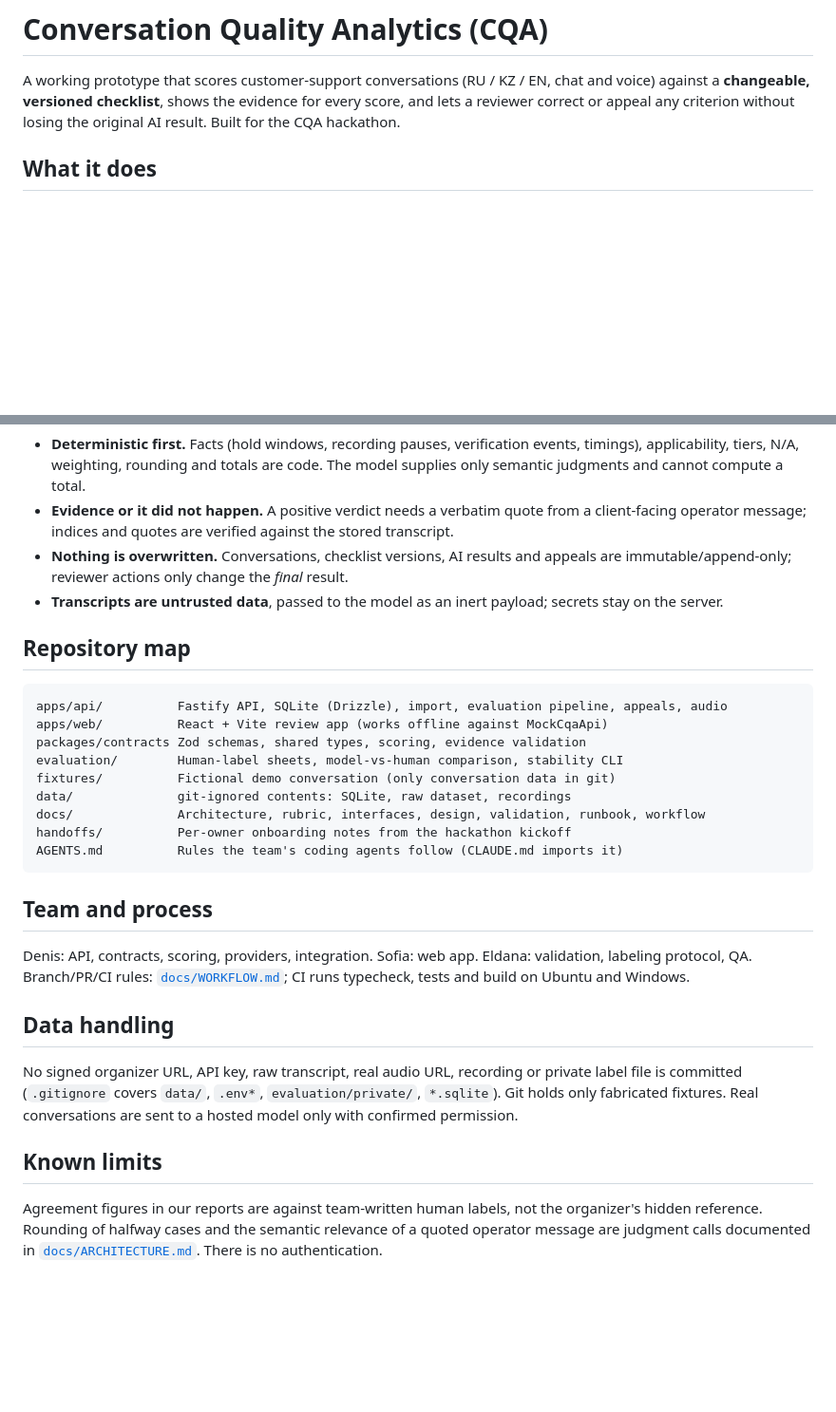
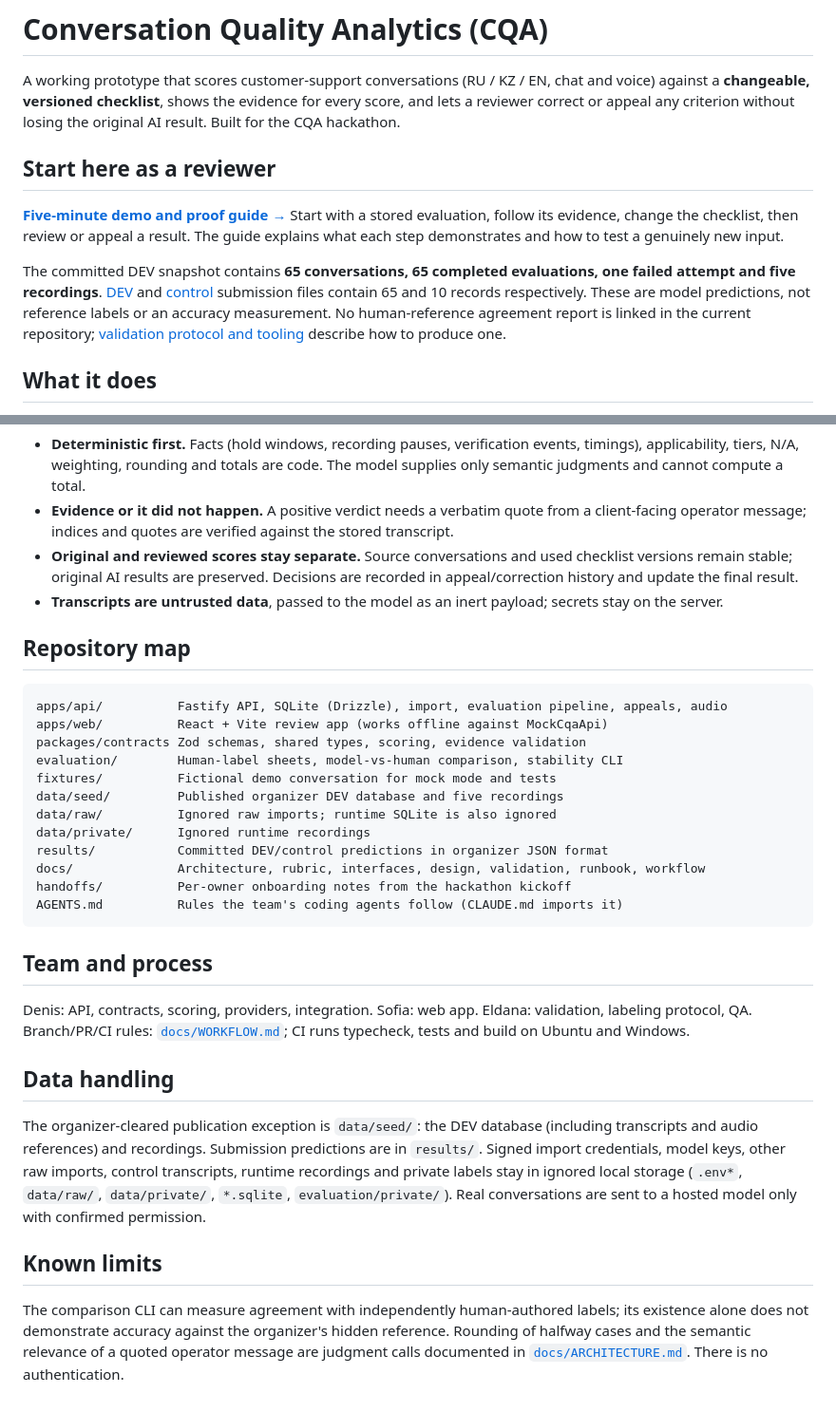
Before and after one commit to unsound-mint/cqa-hackathon, a Markdown page: README.md, 2 parts joined by grey strips. Shown at 95% size. Rendered like a GitHub page; blank space fills up the shorter version.

```diff
--- a/README.md
+++ b/README.md
@@ -1,6 +1,12 @@
 # Conversation Quality Analytics (CQA)
 
 A working prototype that scores customer-support conversations (RU / KZ / EN, chat and voice) against a **changeable, versioned checklist**, shows the evidence for every score, and lets a reviewer correct or appeal any criterion without losing the original AI result. Built for the CQA hackathon.
+
+## Start here as a reviewer
+
+**[Five-minute demo and proof guide →](docs/REVIEWER_GUIDE.md)** Start with a stored evaluation, follow its evidence, change the checklist, then review or appeal a result. The guide explains what each step demonstrates and how to test a genuinely new input.
+
+The committed DEV snapshot contains **65 conversations, 65 completed evaluations, one failed attempt and five recordings**. [DEV](results/dev/results.json) and [control](results/prod/results.json) submission files contain 65 and 10 records respectively. These are model predictions, not reference labels or an accuracy measurement. No human-reference agreement report is linked in the current repository; [validation protocol and tooling](docs/VALIDATION.md) describe how to produce one.
 
 ## What it does
 
@@ -92,7 +128,7 @@ Design principles (each is enforced by code or a test, not only by convention):
 
 - **Deterministic first.** Facts (hold windows, recording pauses, verification events, timings), applicability, tiers, N/A, weighting, rounding and totals are code. The model supplies only semantic judgments and cannot compute a total.
 - **Evidence or it did not happen.** A positive verdict needs a verbatim quote from a client-facing operator message; indices and quotes are verified against the stored transcript.
-- **Nothing is overwritten.** Conversations, checklist versions, AI results and appeals are immutable/append-only; reviewer actions only change the *final* result.
+- **Original and reviewed scores stay separate.** Source conversations and used checklist versions remain stable; original AI results are preserved. Decisions are recorded in appeal/correction history and update the final result.
 - **Transcripts are untrusted data**, passed to the model as an inert payload; secrets stay on the server.
 
 ## Repository map
@@ -102,8 +138,11 @@ apps/api/          Fastify API, SQLite (Drizzle), import, evaluation pipeline, a
 apps/web/          React + Vite review app (works offline against MockCqaApi)
 packages/contracts Zod schemas, shared types, scoring, evidence validation
 evaluation/        Human-label sheets, model-vs-human comparison, stability CLI
-fixtures/          Fictional demo conversation (only conversation data in git)
-data/              git-ignored contents: SQLite, raw dataset, recordings
+fixtures/          Fictional demo conversation for mock mode and tests
+data/seed/         Published organizer DEV database and five recordings
+data/raw/          Ignored raw imports; runtime SQLite is also ignored
+data/private/      Ignored runtime recordings
+results/           Committed DEV/control predictions in organizer JSON format
 docs/              Architecture, rubric, interfaces, design, validation, runbook, workflow
 handoffs/          Per-owner onboarding notes from the hackathon kickoff
 AGENTS.md          Rules the team's coding agents follow (CLAUDE.md imports it)
@@ -115,8 +154,8 @@ Denis: API, contracts, scoring, providers, integration. Sofia: web app. Eldana:
 
 ## Data handling
 
-No signed organizer URL, API key, raw transcript, real audio URL, recording or private label file is committed (`.gitignore` covers `data/`, `.env*`, `evaluation/private/`, `*.sqlite`). Git holds only fabricated fixtures. Real conversations are sent to a hosted model only with confirmed permission.
+The organizer-cleared publication exception is `data/seed/`: the DEV database (including transcripts and audio references) and recordings. Submission predictions are in `results/`. Signed import credentials, model keys, other raw imports, control transcripts, runtime recordings and private labels stay in ignored local storage (`.env*`, `data/raw/`, `data/private/`, `*.sqlite`, `evaluation/private/`). Real conversations are sent to a hosted model only with confirmed permission.
 
 ## Known limits
 
-Agreement figures in our reports are against team-written human labels, not the organizer's hidden reference. Rounding of halfway cases and the semantic relevance of a quoted operator message are judgment calls documented in [`docs/ARCHITECTURE.md`](docs/ARCHITECTURE.md#13-known-limits). There is no authentication.
+The comparison CLI can measure agreement with independently human-authored labels; its existence alone does not demonstrate accuracy against the organizer's hidden reference. Rounding of halfway cases and the semantic relevance of a quoted operator message are judgment calls documented in [`docs/ARCHITECTURE.md`](docs/ARCHITECTURE.md#13-known-limits). There is no authentication.
```
Also changed, not shown: other parts of README.md (+46 -16 lines), docs/ARCHITECTURE.md (+6 -4 lines), docs/REVIEWER_GUIDE.md (added, +103 -0 lines), docs/RUNBOOK.md (+10 -6 lines), docs/images/checklist-editor.png (added), docs/images/quality-statistics.png (added), 1 other file.
